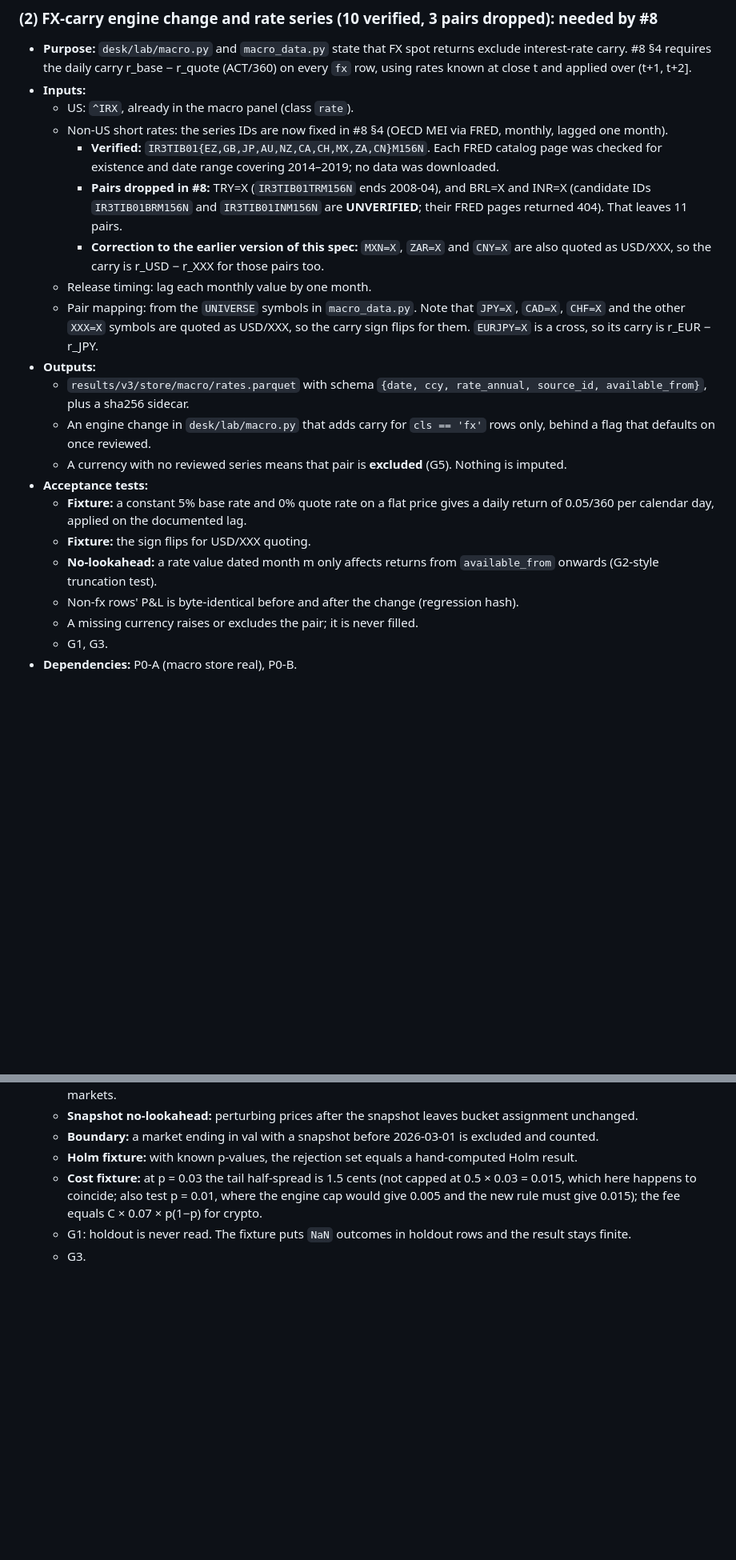
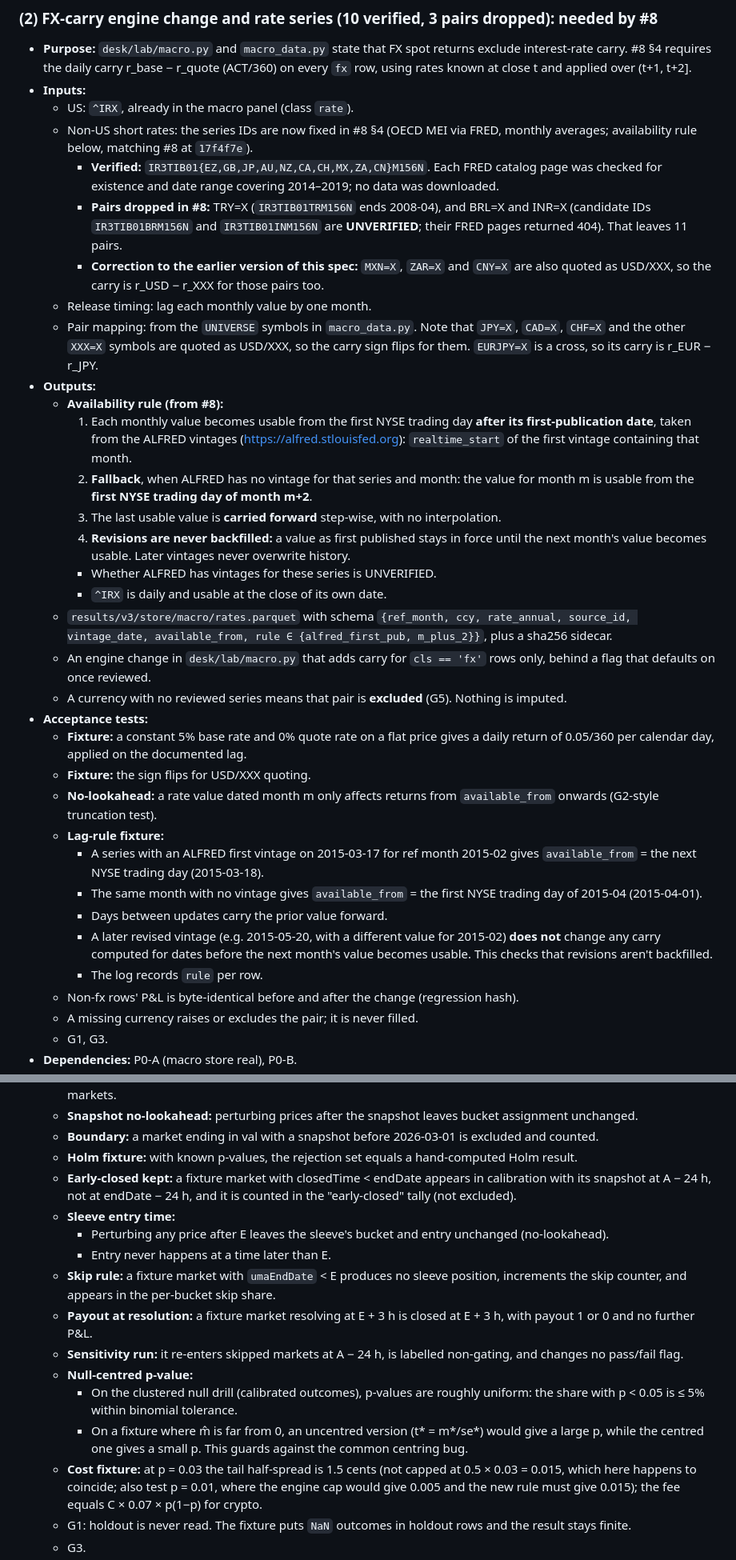
Before and after one commit to Aiouyn/quant-lab, a Markdown page: docs/specs/research-data-and-evaluators.md, 2 parts joined by grey strips. Shown at 80% size. Rendered like a GitHub page; blank space fills up the shorter version.

Commit message:
docs(spec): align with #8@17f4f7e (ALFRED/m+2 lag + test) and #9@55734bd (keep early-closed, sleeve entry/skip/payout/sensitivity, null-centred bootstrap-t + tests); R9 per-family trial floor

```diff
--- a/docs/specs/research-data-and-evaluators.md
+++ b/docs/specs/research-data-and-evaluators.md
@@ -117,20 +118,33 @@
 - **Purpose:** `desk/lab/macro.py` and `macro_data.py` state that FX spot returns exclude interest-rate carry. #8 §4 requires the daily carry r_base − r_quote (ACT/360) on every `fx` row, using rates known at close t and applied over (t+1, t+2].
 - **Inputs:**
   - US: `^IRX`, already in the macro panel (class `rate`).
-  - Non-US short rates: the series IDs are now fixed in #8 §4 (OECD MEI via FRED, monthly, lagged one month).
+  - Non-US short rates: the series IDs are now fixed in #8 §4 (OECD MEI via FRED, monthly averages; availability rule below, matching #8 at `17f4f7e`).
     - **Verified:** `IR3TIB01{EZ,GB,JP,AU,NZ,CA,CH,MX,ZA,CN}M156N`. Each FRED catalog page was checked for existence and date range covering 2014–2019; no data was downloaded.
     - **Pairs dropped in #8:** TRY=X (`IR3TIB01TRM156N` ends 2008-04), and BRL=X and INR=X (candidate IDs `IR3TIB01BRM156N` and `IR3TIB01INM156N` are **UNVERIFIED**; their FRED pages returned 404). That leaves 11 pairs.
     - **Correction to the earlier version of this spec:** `MXN=X`, `ZAR=X` and `CNY=X` are also quoted as USD/XXX, so the carry is r_USD − r_XXX for those pairs too.
   - Release timing: lag each monthly value by one month.
   - Pair mapping: from the `UNIVERSE` symbols in `macro_data.py`. Note that `JPY=X`, `CAD=X`, `CHF=X` and the other `XXX=X` symbols are quoted as USD/XXX, so the carry sign flips for them. `EURJPY=X` is a cross, so its carry is r_EUR − r_JPY.
 - **Outputs:**
-  - `results/v3/store/macro/rates.parquet` with schema `{date, ccy, rate_annual, source_id, available_from}`, plus a sha256 sidecar.
+  - **Availability rule (from #8):**
+    1. Each monthly value becomes usable from the first NYSE trading day **after its first-publication date**, taken from the ALFRED vintages (https://alfred.stlouisfed.org): `realtime_start` of the first vintage containing that month.
+    2. **Fallback**, when ALFRED has no vintage for that series and month: the value for month m is usable from the **first NYSE trading day of month m+2**.
+    3. The last usable value is **carried forward** step-wise, with no interpolation.
+    4. **Revisions are never backfilled:** a value as first published stays in force until the next month's value becomes usable. Later vintages never overwrite history.
+    - Whether ALFRED has vintages for these series is UNVERIFIED.
+    - `^IRX` is daily and usable at the close of its own date.
+  - `results/v3/store/macro/rates.parquet` with schema `{ref_month, ccy, rate_annual, source_id, vintage_date, available_from, rule ∈ {alfred_first_pub, m_plus_2}}`, plus a sha256 sidecar.
   - An engine change in `desk/lab/macro.py` that adds carry for `cls == 'fx'` rows only, behind a flag that defaults on once reviewed.
   - A currency with no reviewed series means that pair is **excluded** (G5). Nothing is imputed.
 - **Acceptance tests:**
   - **Fixture:** a constant 5% base rate and 0% quote rate on a flat price gives a daily return of 0.05/360 per calendar day, applied on the documented lag.
   - **Fixture:** the sign flips for USD/XXX quoting.
   - **No-lookahead:** a rate value dated month m only affects returns from `available_from` onwards (G2-style truncation test).
+  - **Lag-rule fixture:**
+    - A series with an ALFRED first vintage on 2015-03-17 for ref month 2015-02 gives `available_from` = the next NYSE trading day (2015-03-18).
+    - The same month with no vintage gives `available_from` = the first NYSE trading day of 2015-04 (2015-04-01).
+    - Days between updates carry the prior value forward.
+    - A later revised vintage (e.g. 2015-05-20, with a different value for 2015-02) **does not** change any carry computed for dates before the next month's value becomes usable. This checks that revisions aren't backfilled.
+    - The log records `rule` per row.
   - Non-fx rows' P&L is byte-identical before and after the change (regression hash).
   - A missing currency raises or excludes the pair; it is never filled.
   - G1, G3.
@@ -219,6 +243,16 @@
   - **Snapshot no-lookahead:** perturbing prices after the snapshot leaves bucket assignment unchanged.
   - **Boundary:** a market ending in val with a snapshot before 2026-03-01 is excluded and counted.
   - **Holm fixture:** with known p-values, the rejection set equals a hand-computed Holm result.
+  - **Early-closed kept:** a fixture market with closedTime < endDate appears in calibration with its snapshot at A − 24 h, not at endDate − 24 h, and it is counted in the "early-closed" tally (not excluded).
+  - **Sleeve entry time:**
+    - Perturbing any price after E leaves the sleeve's bucket and entry unchanged (no-lookahead).
+    - Entry never happens at a time later than E.
+  - **Skip rule:** a fixture market with `umaEndDate` < E produces no sleeve position, increments the skip counter, and appears in the per-bucket skip share.
+  - **Payout at resolution:** a fixture market resolving at E + 3 h is closed at E + 3 h, with payout 1 or 0 and no further P&L.
+  - **Sensitivity run:** it re-enters skipped markets at A − 24 h, is labelled non-gating, and changes no pass/fail flag.
+  - **Null-centred p-value:**
+    - On the clustered null drill (calibrated outcomes), p-values are roughly uniform: the share with p < 0.05 is ≤ 5% within binomial tolerance.
+    - On a fixture where m̂ is far from 0, an uncentred version (t* = m*/se*) would give a large p, while the centred one gives a small p. This guards against the common centring bug.
   - **Cost fixture:** at p = 0.03 the tail half-spread is 1.5 cents (not capped at 0.5 × 0.03 = 0.015, which here happens to coincide; also test p = 0.01, where the engine cap would give 0.005 and the new rule must give 0.015); the fee equals C × 0.07 × p(1−p) for crypto.
   - G1: holdout is never read. The fixture puts `NaN` outcomes in holdout rows and the result stays finite.
   - G3.
```
Also changed, not shown: other parts of docs/specs/research-data-and-evaluators.md (+14 -3 lines).
